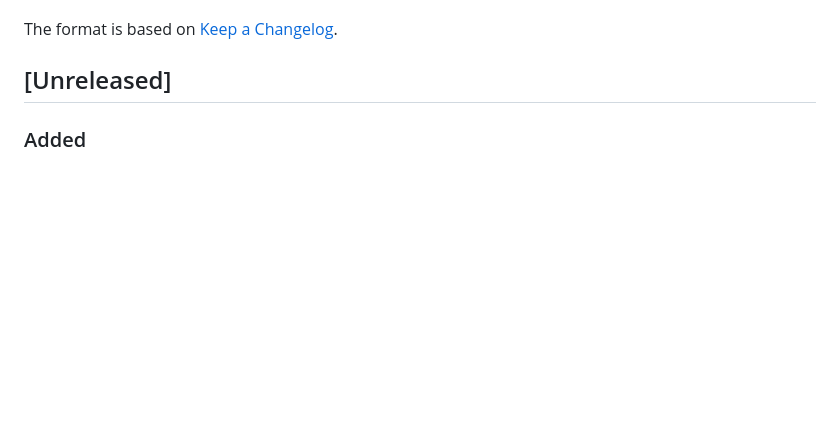
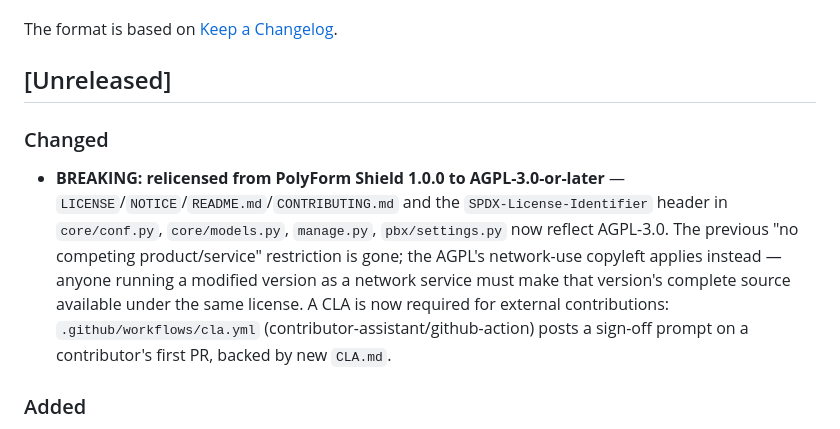
Before and after one commit to radetsky/PearlPBX2, a Markdown page: CHANGELOG.md, the part around the change. Drawn GitHub-style; blank space fills up the shorter version.

Commit message:
update changelog

```diff
--- a/CHANGELOG.md
+++ b/CHANGELOG.md
@@ -5,6 +5,10 @@ All notable changes to this project will be documented in this file.
 The format is based on [Keep a Changelog](https://keepachangelog.com/en/1.0.0/).
 
 ## [Unreleased]
+
+### Changed
+
+- **BREAKING: relicensed from PolyForm Shield 1.0.0 to AGPL-3.0-or-later** — `LICENSE`/`NOTICE`/`README.md`/`CONTRIBUTING.md` and the `SPDX-License-Identifier` header in `core/conf.py`, `core/models.py`, `manage.py`, `pbx/settings.py` now reflect AGPL-3.0. The previous "no competing product/service" restriction is gone; the AGPL's network-use copyleft applies instead — anyone running a modified version as a network service must make that version's complete source available under the same license. A CLA is now required for external contributions: `.github/workflows/cla.yml` (contributor-assistant/github-action) posts a sign-off prompt on a contributor's first PR, backed by new `CLA.md`.
 
 ### Added
 
```
